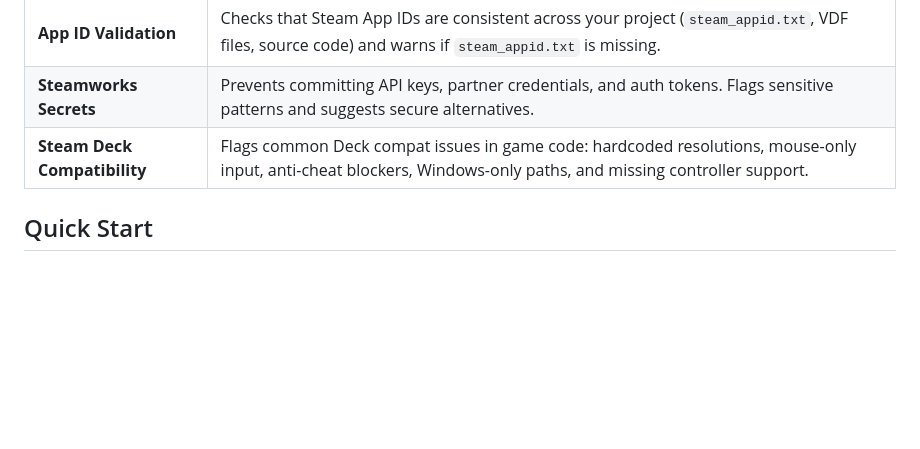
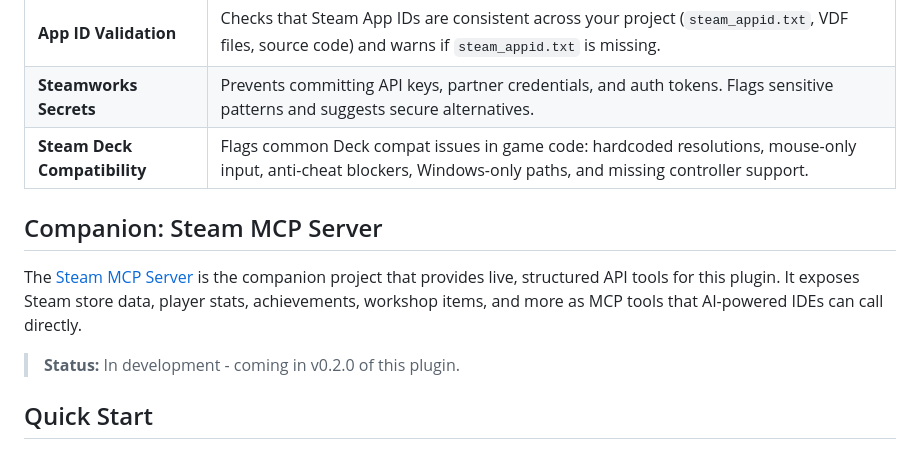
Before and after one commit to TMHSDigital/Steam-Cursor-Plugin, a Markdown page: README.md, the part around the change. Drawn GitHub-style; blank space fills up the shorter version.

Commit message:
Add steam-mcp companion repo references to README, ROADMAP, and CLAUDE.md
Made-with: Cursor

```diff
--- a/README.md
+++ b/README.md
@@ -52,6 +52,12 @@ Query Steam store data, manage Steamworks app configurations, build multiplayer
 | **App ID Validation** | Checks that Steam App IDs are consistent across your project (`steam_appid.txt`, VDF files, source code) and warns if `steam_appid.txt` is missing. |
 | **Steamworks Secrets** | Prevents committing API keys, partner credentials, and auth tokens. Flags sensitive patterns and suggests secure alternatives. |
 | **Steam Deck Compatibility** | Flags common Deck compat issues in game code: hardcoded resolutions, mouse-only input, anti-cheat blockers, Windows-only paths, and missing controller support. |
+
+## Companion: Steam MCP Server
+
+The [Steam MCP Server](https://github.com/TMHSDigital/steam-mcp) is the companion project that provides live, structured API tools for this plugin. It exposes Steam store data, player stats, achievements, workshop items, and more as MCP tools that AI-powered IDEs can call directly.
+
+> **Status:** In development - coming in v0.2.0 of this plugin.
 
 ## Quick Start
 
```
Also changed, not shown: CLAUDE.md (+1 -1 lines), ROADMAP.md (+3 -1 lines).
